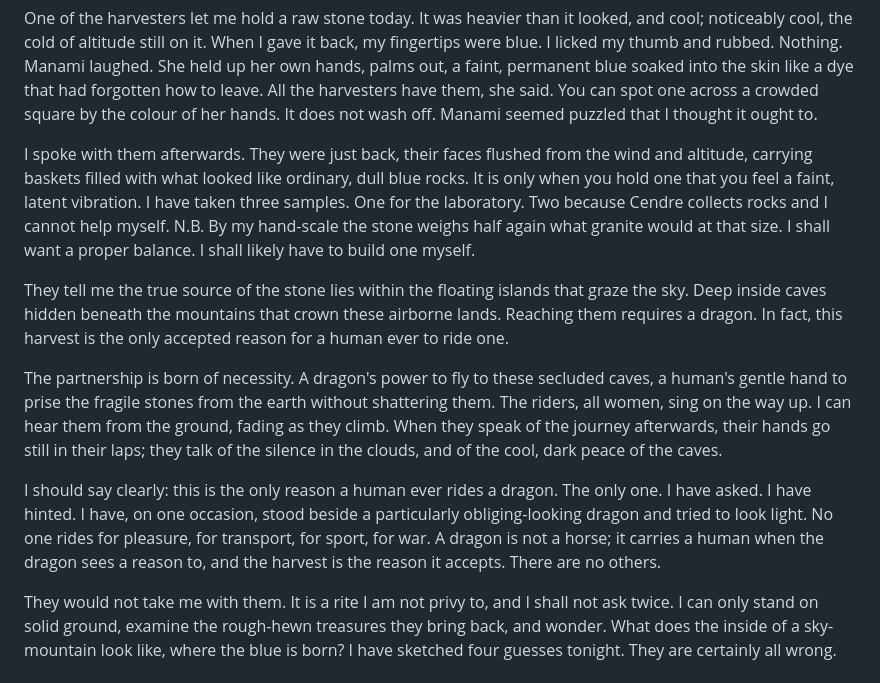
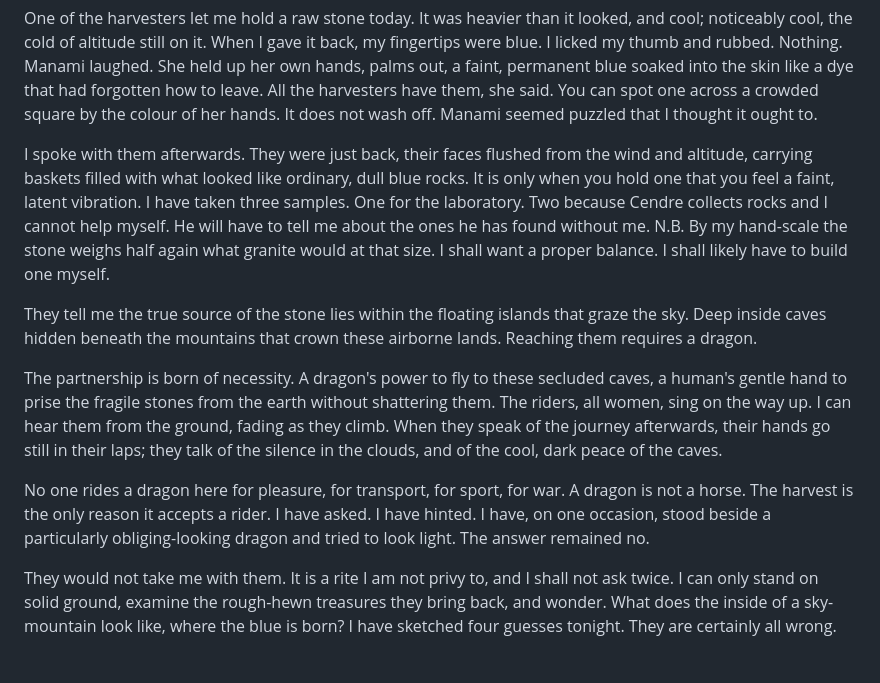
Before and after one commit to ralovely/blule-dragons-tales, a Markdown page: manuscript/2-entries/09-the-blue-stones-kiss-T1.md, the part around the change. GitHub-like rendering.

Commit message:
Refine absence and dragon-riding passages
Introduce the personal cost of Indigo's visits in entries 09 and 12, consolidate the harvest-only riding rule, and remove the prologue's deferred causal claim.

Amp-Thread-ID: https://ampcode.com/threads/T-01a1959b-fb00-751d-a621-9c3ebcf955d1

```diff
--- a/manuscript/2-entries/09-the-blue-stones-kiss-T1.md
+++ b/manuscript/2-entries/09-the-blue-stones-kiss-T1.md
@@ -12,12 +12,12 @@ I look for it everywhere now. I have a hundred questions. It just sits there, vi
 
 One of the harvesters let me hold a raw stone today. It was heavier than it looked, and cool; noticeably cool, the cold of altitude still on it. When I gave it back, my fingertips were blue. I licked my thumb and rubbed. Nothing. Manami laughed. She held up her own hands, palms out, a faint, permanent blue soaked into the skin like a dye that had forgotten how to leave. All the harvesters have them, she said. You can spot one across a crowded square by the colour of her hands. It does not wash off. Manami seemed puzzled that I thought it ought to.
 
-I spoke with them afterwards. They were just back, their faces flushed from the wind and altitude, carrying baskets filled with what looked like ordinary, dull blue rocks. It is only when you hold one that you feel a faint, latent vibration. I have taken three samples. One for the laboratory. Two because Cendre collects rocks and I cannot help myself. N.B. By my hand-scale the stone weighs half again what granite would at that size. I shall want a proper balance. I shall likely have to build one myself.
+I spoke with them afterwards. They were just back, their faces flushed from the wind and altitude, carrying baskets filled with what looked like ordinary, dull blue rocks. It is only when you hold one that you feel a faint, latent vibration. I have taken three samples. One for the laboratory. Two because Cendre collects rocks and I cannot help myself. He will have to tell me about the ones he has found without me. N.B. By my hand-scale the stone weighs half again what granite would at that size. I shall want a proper balance. I shall likely have to build one myself.
 
-They tell me the true source of the stone lies within the floating islands that graze the sky. Deep inside caves hidden beneath the mountains that crown these airborne lands. Reaching them requires a dragon. In fact, this harvest is the only accepted reason for a human ever to ride one.
+They tell me the true source of the stone lies within the floating islands that graze the sky. Deep inside caves hidden beneath the mountains that crown these airborne lands. Reaching them requires a dragon.
 
 The partnership is born of necessity. A dragon's power to fly to these secluded caves, a human's gentle hand to prise the fragile stones from the earth without shattering them. The riders, all women, sing on the way up. I can hear them from the ground, fading as they climb. When they speak of the journey afterwards, their hands go still in their laps; they talk of the silence in the clouds, and of the cool, dark peace of the caves.
 
-I should say clearly: this is the only reason a human ever rides a dragon. The only one. I have asked. I have hinted. I have, on one occasion, stood beside a particularly obliging-looking dragon and tried to look light. No one rides for pleasure, for transport, for sport, for war. A dragon is not a horse; it carries a human when the dragon sees a reason to, and the harvest is the reason it accepts. There are no others.
+No one rides a dragon here for pleasure, for transport, for sport, for war. A dragon is not a horse. The harvest is the only reason it accepts a rider. I have asked. I have hinted. I have, on one occasion, stood beside a particularly obliging-looking dragon and tried to look light. The answer remained no.
 
 They would not take me with them. It is a rite I am not privy to, and I shall not ask twice. I can only stand on solid ground, examine the rough-hewn treasures they bring back, and wonder. What does the inside of a sky-mountain look like, where the blue is born? I have sketched four guesses tonight. They are certainly all wrong.
```
Also changed, not shown: manuscript/1-prologue.md (+1 -1 lines), manuscript/2-entries/12-daily-life-T3.md (+1 -1 lines).
